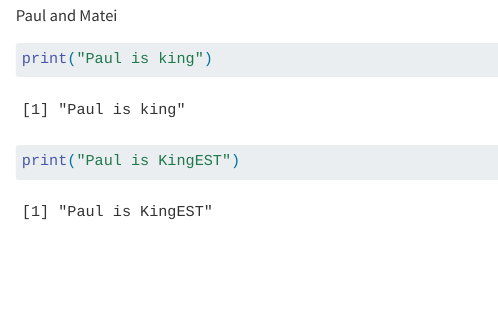
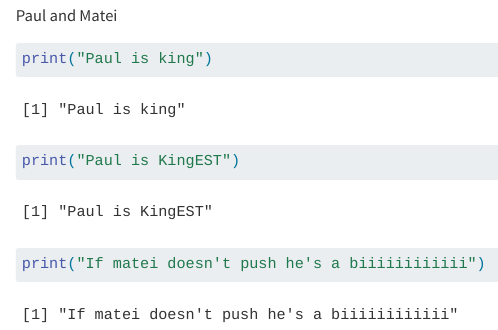
Before and after one commit to P-jhy/super-octo-umbrella, a Quarto document (DOC.qmd): the page in a window 1100 px wide, from 70 px down. Rendered offline with R 4.5, knitr and Pandoc in place of Quarto, with nearby package versions.

Commit message:
Matteeeiii suuuuuccccckkkkssss

````diff
--- a/DOC.qmd
+++ b/DOC.qmd
@@ -11,3 +11,7 @@ print("Paul is king")
 ```{r}
 print("Paul is KingEST")
 ```
+
+```{r}
+print("If matei doesn't push he's a biiiiiiiiiiii")
+```
````
